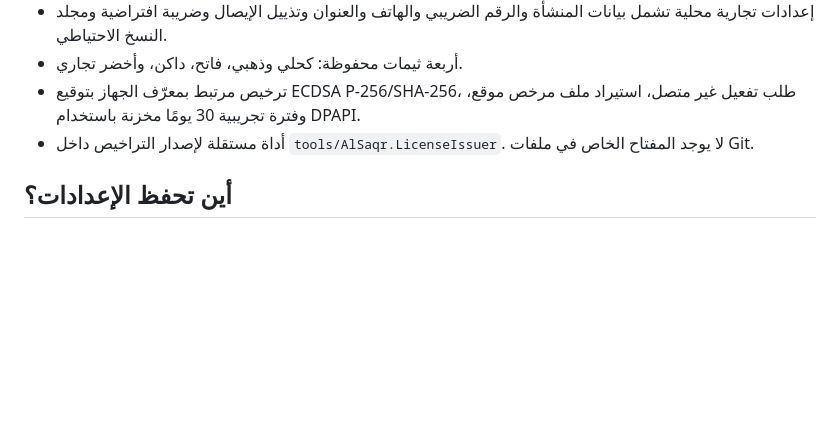
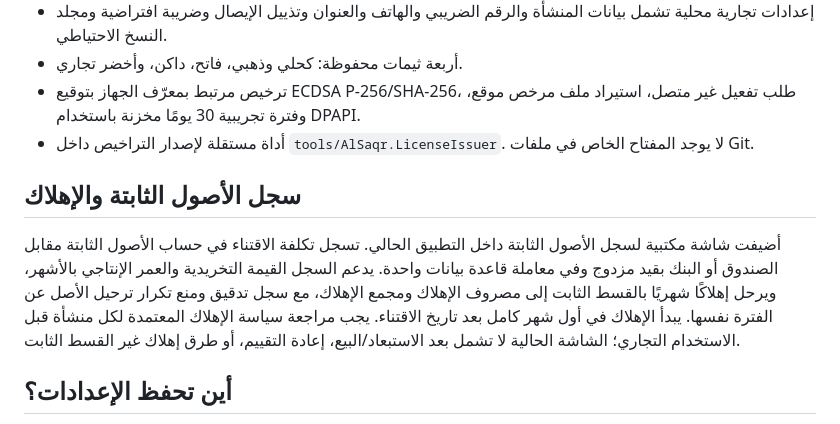
Before and after one commit to a4032262287gmailcom/alsaqr-lanzimat-almuhasabat-10-10-2026, a Markdown page: docs/ERP-Enhancements.md, the part around the change. Rendered like a GitHub page; blank space fills up the shorter version.

Commit message:
Document fixed asset register and depreciation scope

```diff
--- a/docs/ERP-Enhancements.md
+++ b/docs/ERP-Enhancements.md
@@ -12,6 +12,10 @@
 - أربعة ثيمات محفوظة: كحلي وذهبي، فاتح، داكن، وأخضر تجاري.
 - ترخيص مرتبط بمعرّف الجهاز بتوقيع ECDSA P-256/SHA-256، طلب تفعيل غير متصل، استيراد ملف مرخص موقع، وفترة تجريبية 30 يومًا مخزنة باستخدام DPAPI.
 - أداة مستقلة لإصدار التراخيص داخل `tools/AlSaqr.LicenseIssuer`. لا يوجد المفتاح الخاص في ملفات Git.
+
+## سجل الأصول الثابتة والإهلاك
+
+أضيفت شاشة مكتبية لسجل الأصول الثابتة داخل التطبيق الحالي. تسجل تكلفة الاقتناء في حساب الأصول الثابتة مقابل الصندوق أو البنك بقيد مزدوج وفي معاملة قاعدة بيانات واحدة. يدعم السجل القيمة التخريدية والعمر الإنتاجي بالأشهر، ويرحل إهلاكًا شهريًا بالقسط الثابت إلى مصروف الإهلاك ومجمع الإهلاك، مع سجل تدقيق ومنع تكرار ترحيل الأصل عن الفترة نفسها. يبدأ الإهلاك في أول شهر كامل بعد تاريخ الاقتناء. يجب مراجعة سياسة الإهلاك المعتمدة لكل منشأة قبل الاستخدام التجاري؛ الشاشة الحالية لا تشمل بعد الاستبعاد/البيع، إعادة التقييم، أو طرق إهلاك غير القسط الثابت.
 
 ## أين تحفظ الإعدادات؟
 
```
